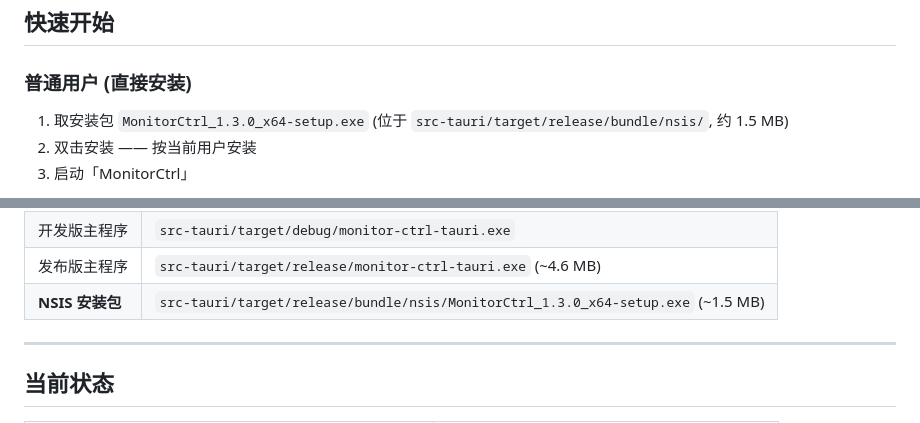
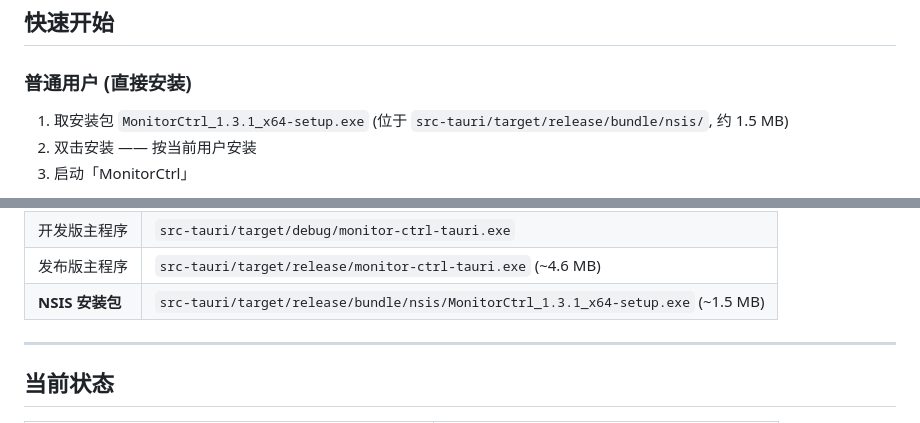
Before and after one commit to TongenShen/monitor-ctrl-tauri, a Markdown page: README.zh-CN.md, 2 parts joined by grey strips. GitHub-like rendering.

```diff
--- a/README.zh-CN.md
+++ b/README.zh-CN.md
@@ -31,7 +31,7 @@
 
 ### 普通用户 (直接安装)
 
-1. 取安装包 `MonitorCtrl_1.3.0_x64-setup.exe`
+1. 取安装包 `MonitorCtrl_1.3.1_x64-setup.exe`
    (位于 `src-tauri/target/release/bundle/nsis/`, 约 1.5 MB)
 2. 双击安装 —— 按当前用户安装
 3. 启动「MonitorCtrl」
@@ -615,7 +615,7 @@ monitor_ctrl_tauri/
 | C 后端 | `native/monitor_rpc.exe` (~93 KB) |
 | 开发版主程序 | `src-tauri/target/debug/monitor-ctrl-tauri.exe` |
 | 发布版主程序 | `src-tauri/target/release/monitor-ctrl-tauri.exe` (~4.6 MB) |
-| **NSIS 安装包** | `src-tauri/target/release/bundle/nsis/MonitorCtrl_1.3.0_x64-setup.exe` (~1.5 MB) |
+| **NSIS 安装包** | `src-tauri/target/release/bundle/nsis/MonitorCtrl_1.3.1_x64-setup.exe` (~1.5 MB) |
 
 ---
 
```
Also changed, not shown: README.md (+2 -2 lines).
